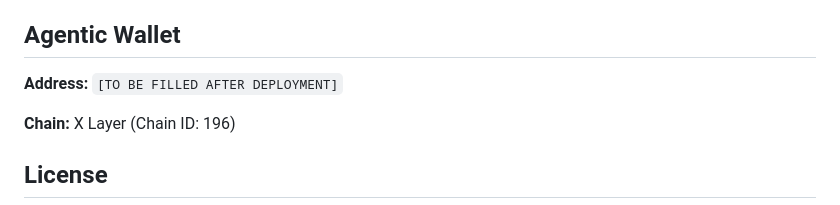
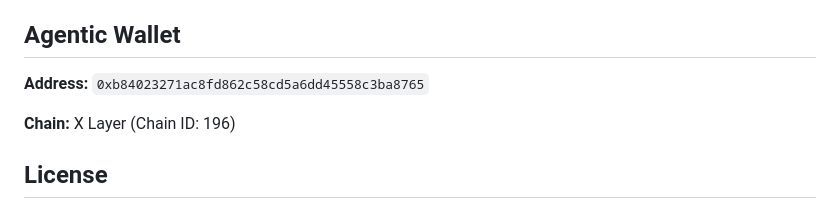
Before and after one commit to CryptoPothunter/xlayer-agent-nexus, a Markdown page: README.md, the part around the change. GitHub-like rendering.

Commit message:
docs: add Agentic Wallet address 0xb840...8765 on X Layer

```diff
--- a/README.md
+++ b/README.md
@@ -209,7 +209,7 @@ xlayer-agent-nexus/
 
 ## Agentic Wallet
 
-**Address:** `[TO BE FILLED AFTER DEPLOYMENT]`
+**Address:** `0xb84023271ac8fd862c58cd5a6dd45558c3ba8765`
 
 **Chain:** X Layer (Chain ID: 196)
 
```
